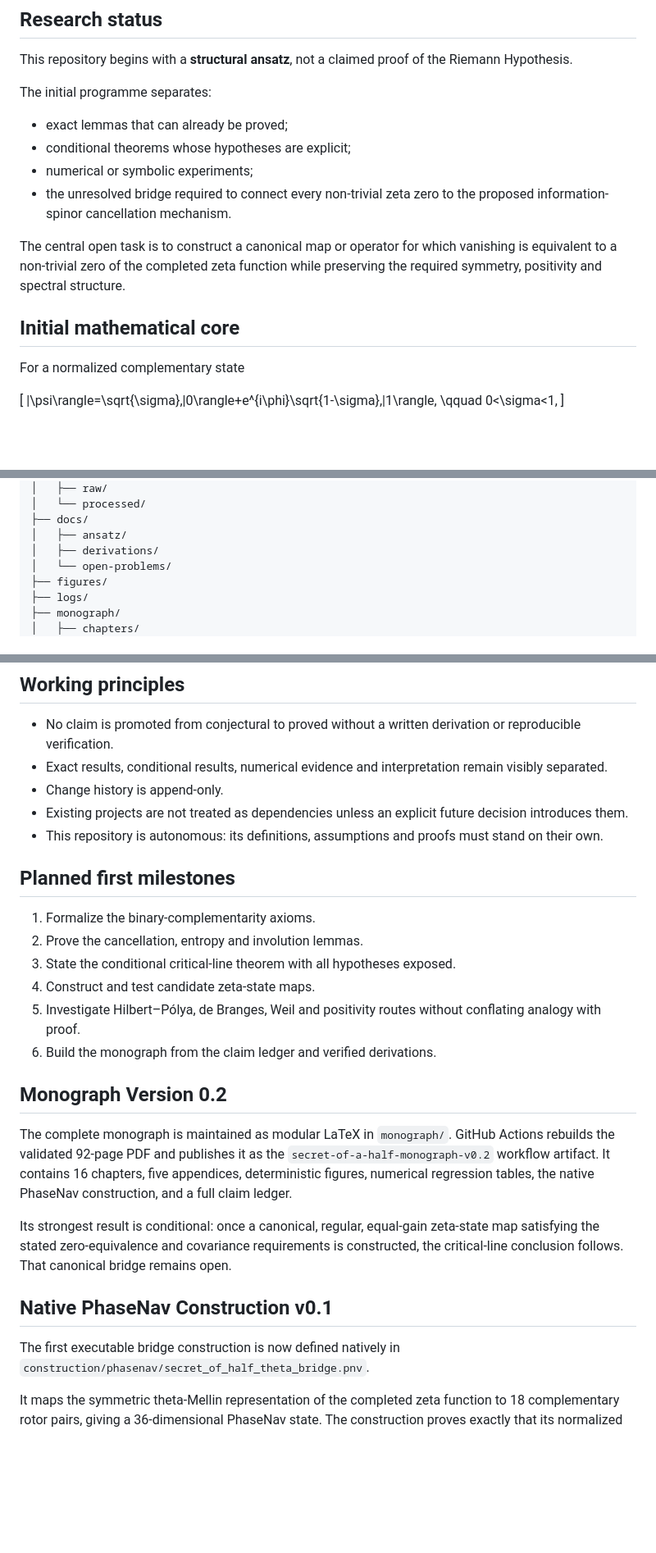
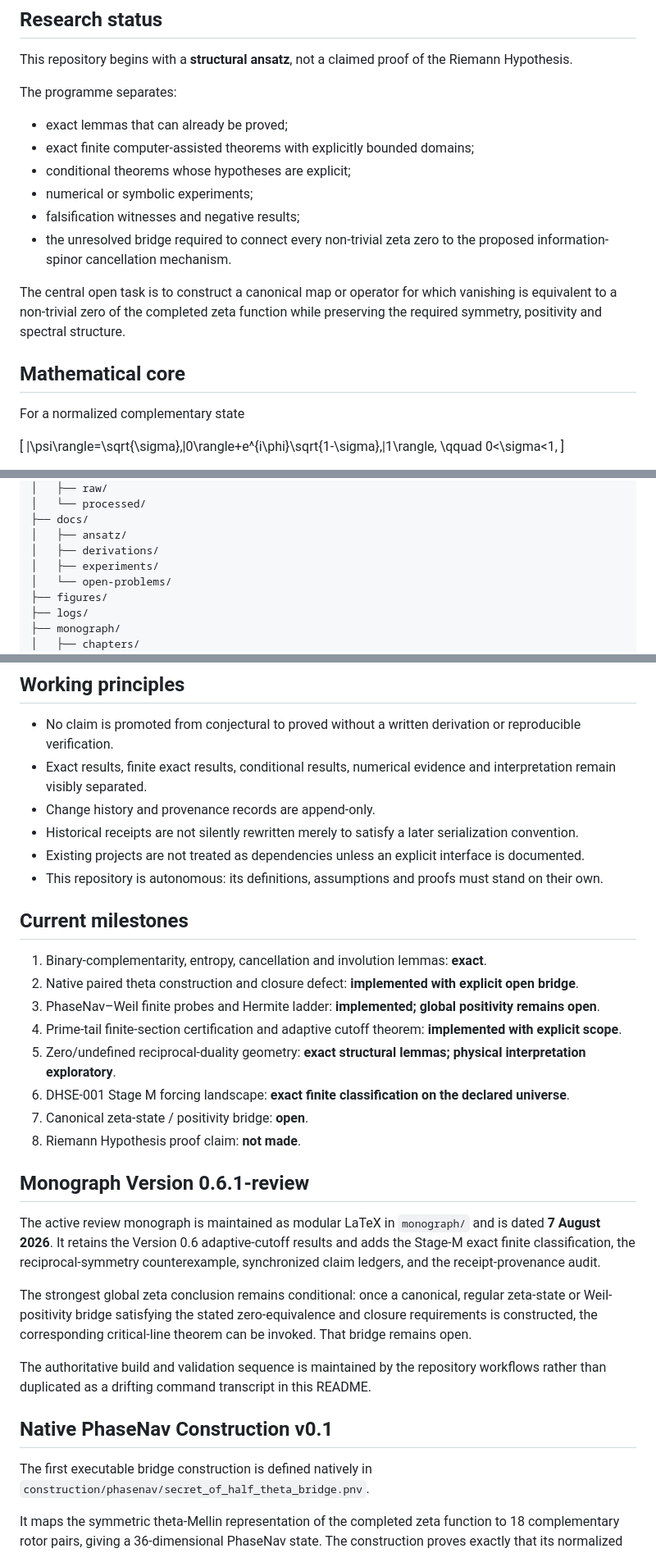
Before and after one commit to AdrianLipa90/secret-of-a-half, a Markdown page: README.md, 3 parts joined by grey strips. Shown at 82% size. Rendered like a GitHub page; blank space fills up the shorter version.

```diff
--- a/README.md
+++ b/README.md
@@ -19,16 +19,18 @@ The starting ansatz links four structures:
 
 This repository begins with a **structural ansatz**, not a claimed proof of the Riemann Hypothesis.
 
-The initial programme separates:
+The programme separates:
 
 - exact lemmas that can already be proved;
+- exact finite computer-assisted theorems with explicitly bounded domains;
 - conditional theorems whose hypotheses are explicit;
 - numerical or symbolic experiments;
+- falsification witnesses and negative results;
 - the unresolved bridge required to connect every non-trivial zeta zero to the proposed information-spinor cancellation mechanism.
 
 The central open task is to construct a canonical map or operator for which vanishing is equivalent to a non-trivial zero of the completed zeta function while preserving the required symmetry, positivity and spectral structure.
 
-## Initial mathematical core
+## Mathematical core
 
 For a normalized complementary state
 
@@ -81,6 +150,7 @@ secret-of-a-half/
 ├── docs/
 │   ├── ansatz/
 │   ├── derivations/
+│   ├── experiments/
 │   └── open-problems/
 ├── figures/
 ├── logs/
@@ -98,29 +168,34 @@ secret-of-a-half/
 ## Working principles
 
 - No claim is promoted from conjectural to proved without a written derivation or reproducible verification.
-- Exact results, conditional results, numerical evidence and interpretation remain visibly separated.
-- Change history is append-only.
-- Existing projects are not treated as dependencies unless an explicit future decision introduces them.
+- Exact results, finite exact results, conditional results, numerical evidence and interpretation remain visibly separated.
+- Change history and provenance records are append-only.
+- Historical receipts are not silently rewritten merely to satisfy a later serialization convention.
+- Existing projects are not treated as dependencies unless an explicit interface is documented.
 - This repository is autonomous: its definitions, assumptions and proofs must stand on their own.
 
-## Planned first milestones
+## Current milestones
 
-1. Formalize the binary-complementarity axioms.
-2. Prove the cancellation, entropy and involution lemmas.
-3. State the conditional critical-line theorem with all hypotheses exposed.
-4. Construct and test candidate zeta-state maps.
-5. Investigate Hilbert–Pólya, de Branges, Weil and positivity routes without conflating analogy with proof.
-6. Build the monograph from the claim ledger and verified derivations.
+1. Binary-complementarity, entropy, cancellation and involution lemmas: **exact**.
+2. Native paired theta construction and closure defect: **implemented with explicit open bridge**.
+3. PhaseNav–Weil finite probes and Hermite ladder: **implemented; global positivity remains open**.
+4. Prime-tail finite-section certification and adaptive cutoff theorem: **implemented with explicit scope**.
+5. Zero/undefined reciprocal-duality geometry: **exact structural lemmas; physical interpretation exploratory**.
+6. DHSE-001 Stage M forcing landscape: **exact finite classification on the declared universe**.
+7. Canonical zeta-state / positivity bridge: **open**.
+8. Riemann Hypothesis proof claim: **not made**.
 
-## Monograph Version 0.2
+## Monograph Version 0.6.1-review
 
-The complete monograph is maintained as modular LaTeX in `monograph/`. GitHub Actions rebuilds the validated 92-page PDF and publishes it as the `secret-of-a-half-monograph-v0.2` workflow artifact. It contains 16 chapters, five appendices, deterministic figures, numerical regression tables, the native PhaseNav construction, and a full claim ledger.
+The active review monograph is maintained as modular LaTeX in `monograph/` and is dated **7 August 2026**.  It retains the Version 0.6 adaptive-cutoff results and adds the Stage-M exact finite classification, the reciprocal-symmetry counterexample, synchronized claim ledgers, and the receipt-provenance audit.
 
-Its strongest result is conditional: once a canonical, regular, equal-gain zeta-state map satisfying the stated zero-equivalence and covariance requirements is constructed, the critical-line conclusion follows. That canonical bridge remains open.
+The strongest global zeta conclusion remains conditional: once a canonical, regular zeta-state or Weil-positivity bridge satisfying the stated zero-equivalence and closure requirements is constructed, the corresponding critical-line theorem can be invoked.  That bridge remains open.
+
+The authoritative build and validation sequence is maintained by the repository workflows rather than duplicated as a drifting command transcript in this README.
 
 ## Native PhaseNav Construction v0.1
 
-The first executable bridge construction is now defined natively in
+The first executable bridge construction is defined natively in
 `construction/phasenav/secret_of_half_theta_bridge.pnv`.
 
 It maps the symmetric theta-Mellin representation of the completed zeta function
```
Also changed, not shown: other parts of README.md (+69 -2 lines).
